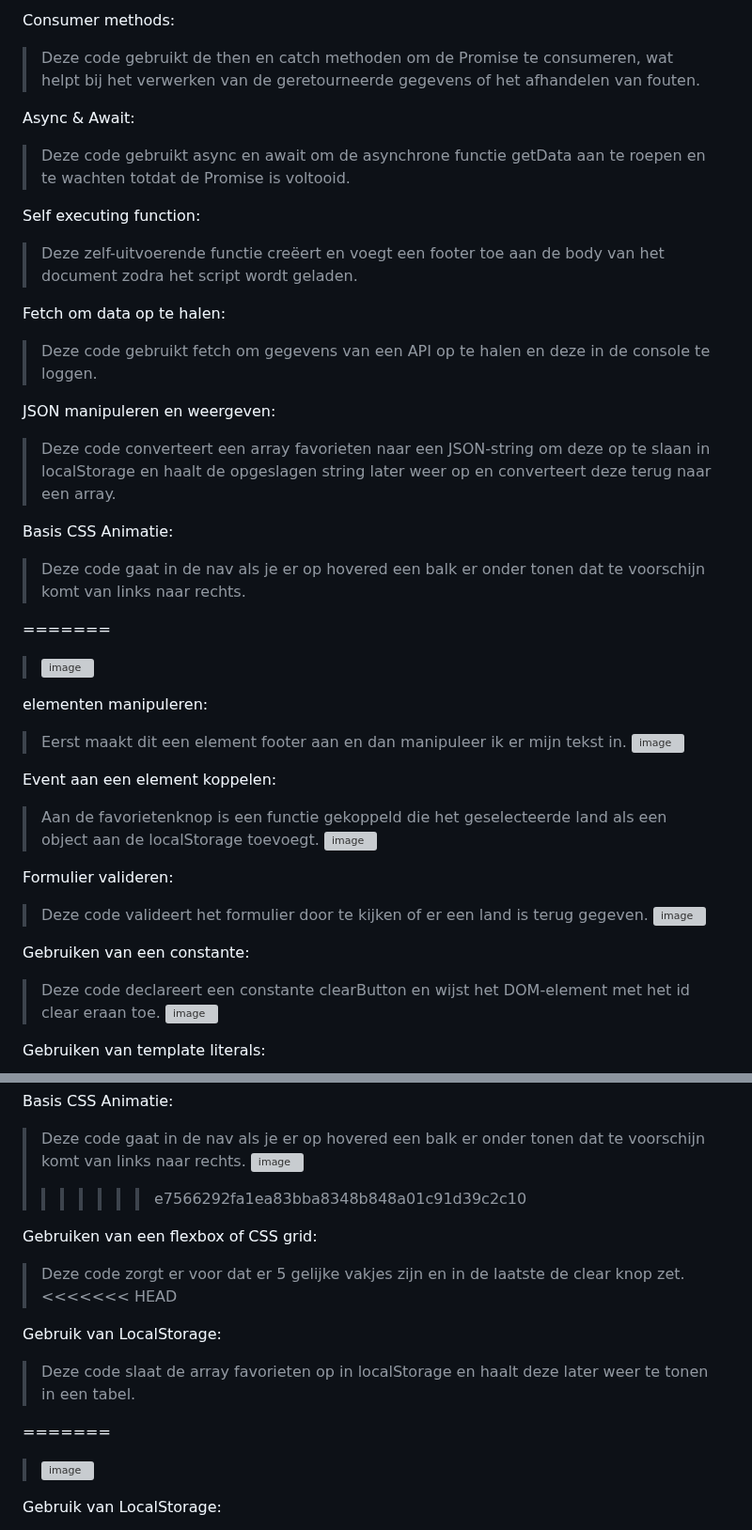
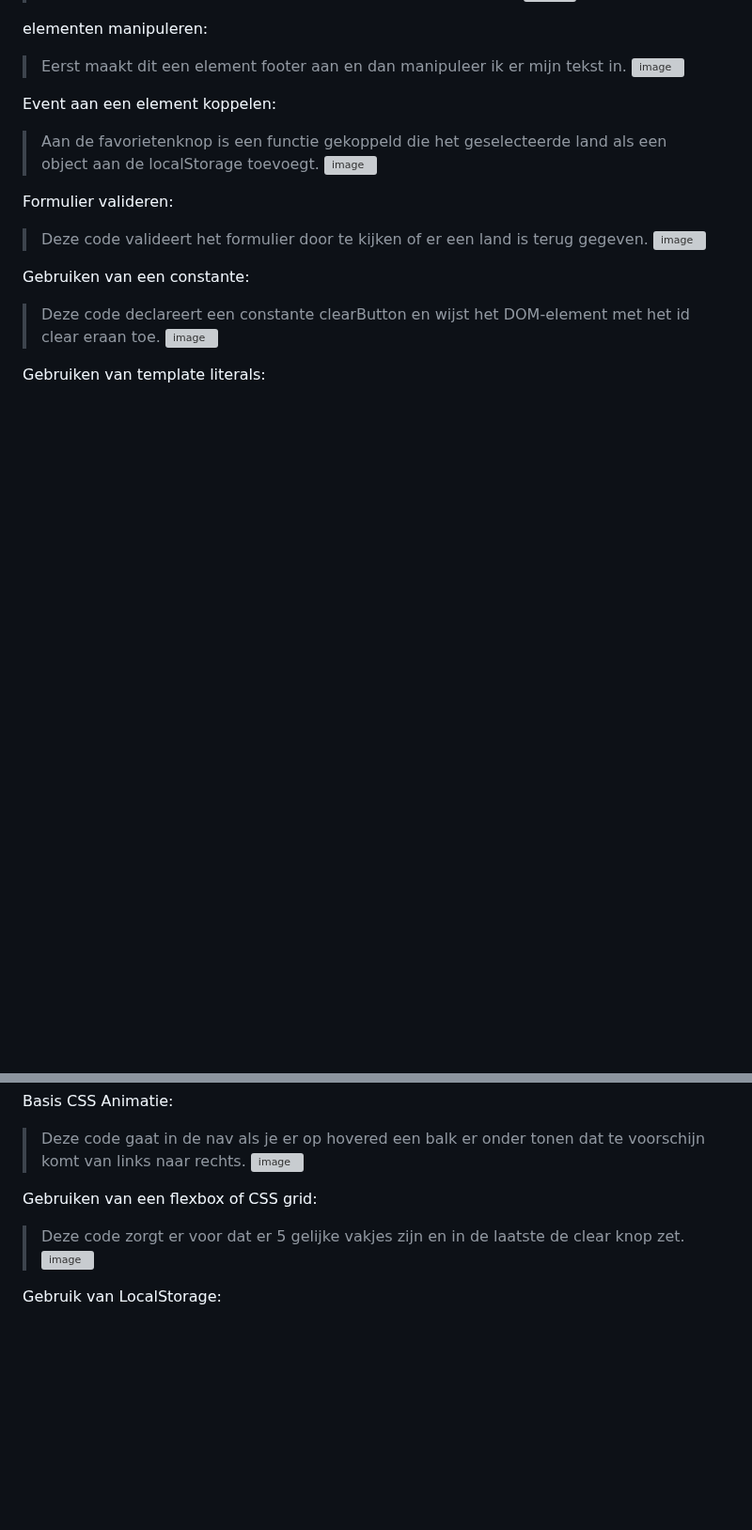
Before and after one commit to JornDeSmet/web-advanced-portfolio, a Markdown page: README.md, 2 parts joined by grey strips. Shown at 94% size. GitHub-like rendering; blank space fills up the shorter version; grey boxes are pictures that could not be loaded.

```diff
--- a/README.md
+++ b/README.md
@@ -88,27 +42,3 @@ Promise:
-Consumer methods:
->Deze code gebruikt de then en catch methoden om de Promise te consumeren, wat helpt bij het verwerken van de geretourneerde gegevens of het afhandelen van fouten.
->
-
-Async & Await:
->Deze code gebruikt async en await om de asynchrone functie getData aan te roepen en te wachten totdat de Promise is voltooid.
->
-
-Self executing function:
->Deze zelf-uitvoerende functie creëert en voegt een footer toe aan de body van het document zodra het script wordt geladen.
->
-
-Fetch om data op te halen:
->Deze code gebruikt fetch om gegevens van een API op te halen en deze in de console te loggen.
->
-
-JSON manipuleren en weergeven:
->Deze code converteert een array favorieten naar een JSON-string om deze op te slaan in localStorage en haalt de opgeslagen string later weer op en converteert deze terug naar een array.
->
-
-Basis CSS Animatie:
->Deze code gaat in de nav als je er op hovered een balk er onder tonen dat te voorschijn komt van links naar rechts.
->
-=======
 >![image](https://github.com/JornDeSmet/web-advanced-portfolio/assets/117446313/ea6ccac9-2907-48df-990b-c1fa5b4c7beb)
 
 elementen manipuleren:
@@ -193,18 +123,10 @@ JSON manipuleren en weergeven:
 Basis CSS Animatie:
 >Deze code gaat in de nav als je er op hovered een balk er onder tonen dat te voorschijn komt van links naar rechts.
 >![image](https://github.com/JornDeSmet/web-advanced-portfolio/assets/117446313/47d655ab-eea7-4cb2-96d1-22e3efbb584c)
->>>>>>> e7566292fa1ea83bba8348b848a01c91d39c2c10
 
 
 Gebruiken van een flexbox of CSS grid:
 >Deze code zorgt er voor dat er 5 gelijke vakjes zijn en in de laatste de clear knop zet.
-<<<<<<< HEAD
->
-
-Gebruik van LocalStorage:
->Deze code slaat de array favorieten op in localStorage en haalt deze later weer te tonen in een tabel.
->
-=======
 >![image](https://github.com/JornDeSmet/web-advanced-portfolio/assets/117446313/fe218685-d8fe-4396-b34a-0fd359251282)
 
 
```
Also changed, not shown: other parts of README.md (+0 -49 lines).
